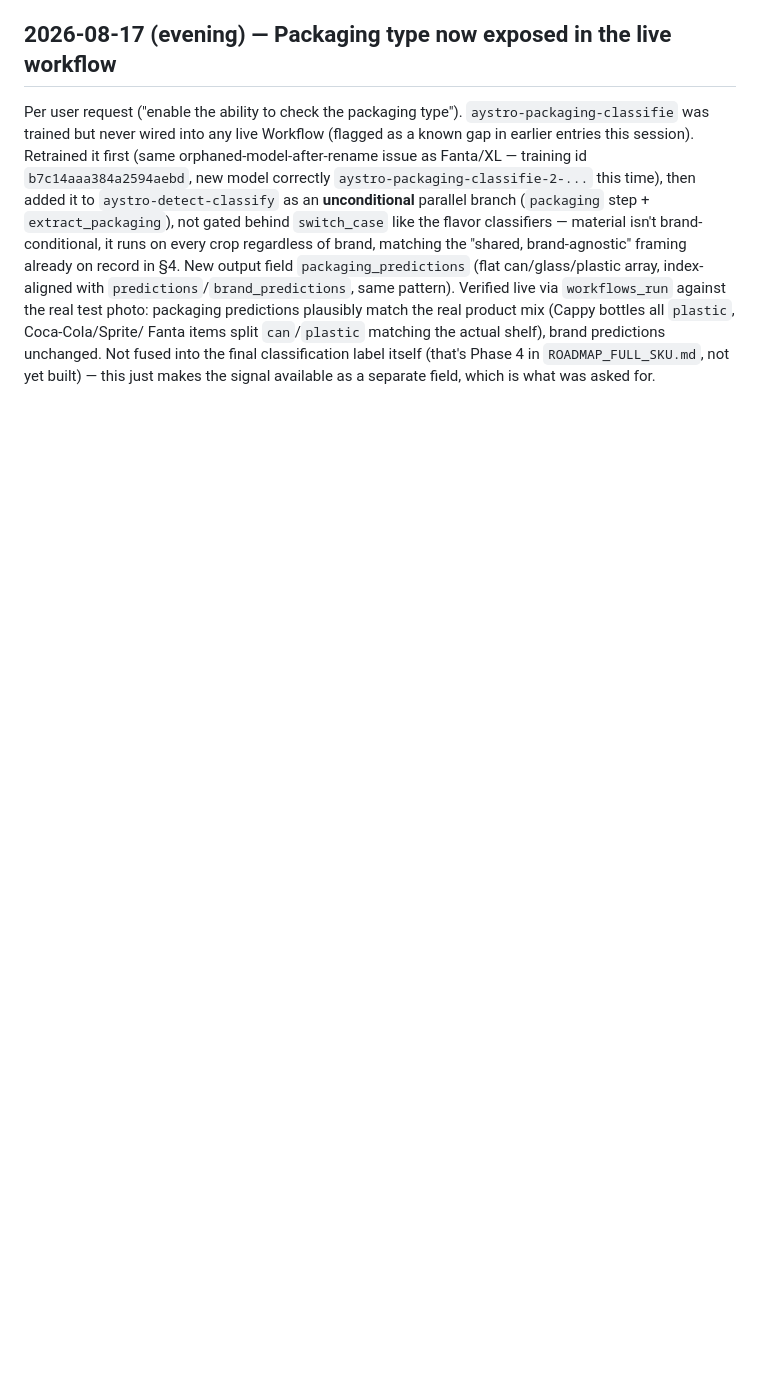
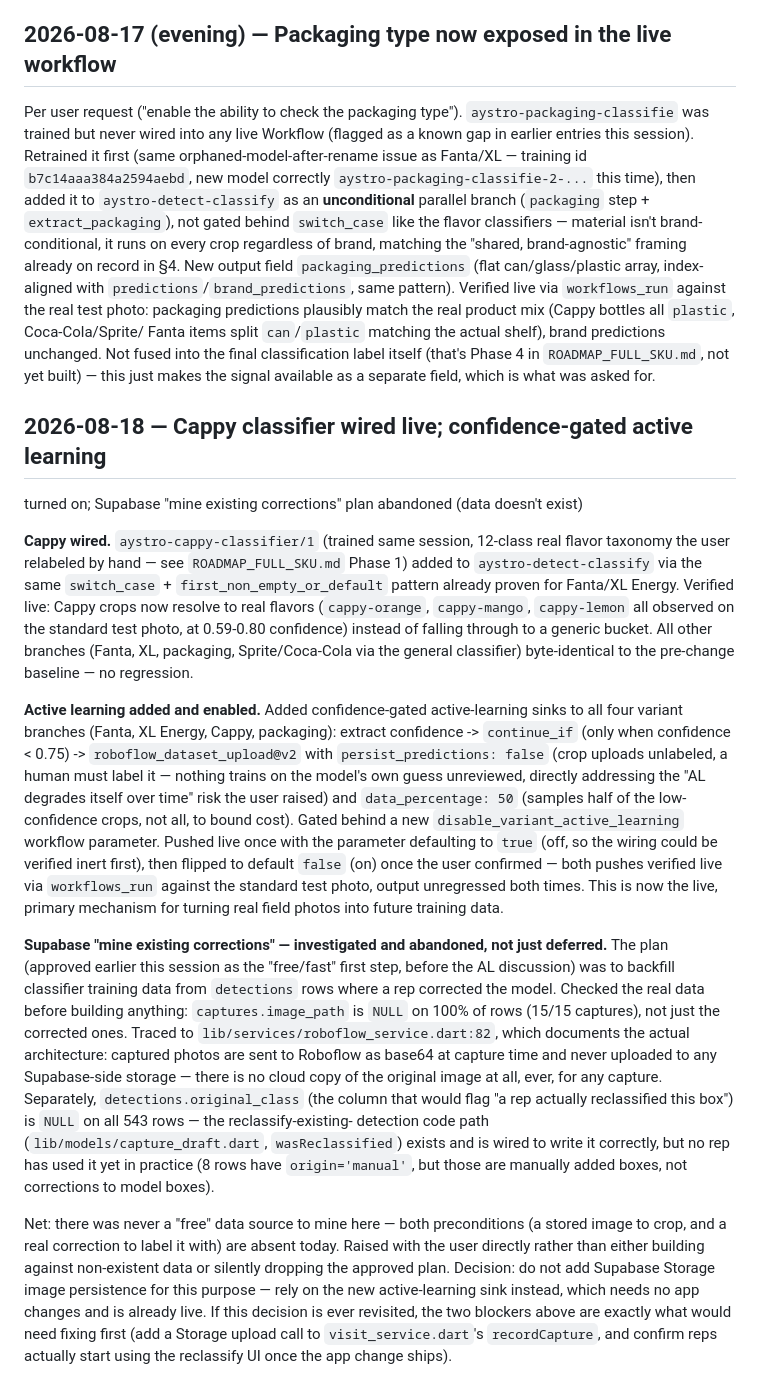
Before and after one commit to ma7moudfiras/shelfshare, a Markdown page: docs/report/RESEARCH_NOTES.md, the part around the change. GitHub-like rendering; blank space fills up the shorter version.

Commit message:
Log Cappy live wiring, active-learning activation, Supabase mining findings
Wired aystro-cappy-classifier into the live workflow and added
confidence-gated active-learning sinks (Fanta/XL/Cappy/packaging), now
enabled by default. Investigated the approved Supabase-mining plan and
found it non-viable: captures.image_path is null on every row (the app
sends photos to Roboflow as base64 and never persists them) and
detections.original_class is null on every row (no rep has used the
reclassify flow yet). Documented the decision to rely on the new
active-learning sink instead.

```diff
--- a/docs/report/RESEARCH_NOTES.md
+++ b/docs/report/RESEARCH_NOTES.md
@@ -778,3 +778,60 @@ Fanta items split `can`/`plastic` matching the actual shelf), brand
 predictions unchanged. Not fused into the final classification label
 itself (that's Phase 4 in `ROADMAP_FULL_SKU.md`, not yet built) — this just
 makes the signal available as a separate field, which is what was asked for.
+
+## 2026-08-18 — Cappy classifier wired live; confidence-gated active learning
+turned on; Supabase "mine existing corrections" plan abandoned (data doesn't
+exist)
+
+**Cappy wired.** `aystro-cappy-classifier/1` (trained same session, 12-class
+real flavor taxonomy the user relabeled by hand — see `ROADMAP_FULL_SKU.md`
+Phase 1) added to `aystro-detect-classify` via the same `switch_case` +
+`first_non_empty_or_default` pattern already proven for Fanta/XL Energy.
+Verified live: Cappy crops now resolve to real flavors (`cappy-orange`,
+`cappy-mango`, `cappy-lemon` all observed on the standard test photo, at
+0.59-0.80 confidence) instead of falling through to a generic bucket. All
+other branches (Fanta, XL, packaging, Sprite/Coca-Cola via the general
+classifier) byte-identical to the pre-change baseline — no regression.
+
+**Active learning added and enabled.** Added confidence-gated
+active-learning sinks to all four variant branches (Fanta, XL Energy, Cappy,
+packaging): extract confidence -> `continue_if` (only when confidence < 0.75)
+-> `roboflow_dataset_upload@v2` with `persist_predictions: false` (crop
+uploads unlabeled, a human must label it — nothing trains on the model's own
+guess unreviewed, directly addressing the "AL degrades itself over time"
+risk the user raised) and `data_percentage: 50` (samples half of the
+low-confidence crops, not all, to bound cost). Gated behind a new
+`disable_variant_active_learning` workflow parameter. Pushed live once with
+the parameter defaulting to `true` (off, so the wiring could be verified
+inert first), then flipped to default `false` (on) once the user confirmed —
+both pushes verified live via `workflows_run` against the standard test
+photo, output unregressed both times. This is now the live, primary
+mechanism for turning real field photos into future training data.
+
+**Supabase "mine existing corrections" — investigated and abandoned, not
+just deferred.** The plan (approved earlier this session as the "free/fast"
+first step, before the AL discussion) was to backfill classifier training
+data from `detections` rows where a rep corrected the model. Checked the
+real data before building anything: `captures.image_path` is `NULL` on
+100% of rows (15/15 captures), not just the corrected ones. Traced to
+`lib/services/roboflow_service.dart:82`, which documents the actual
+architecture: captured photos are sent to Roboflow as base64 at capture
+time and never uploaded to any Supabase-side storage — there is no cloud
+copy of the original image at all, ever, for any capture. Separately,
+`detections.original_class` (the column that would flag "a rep actually
+reclassified this box") is `NULL` on all 543 rows — the reclassify-existing-
+detection code path (`lib/models/capture_draft.dart`, `wasReclassified`)
+exists and is wired to write it correctly, but no rep has used it yet in
+practice (8 rows have `origin='manual'`, but those are manually added
+boxes, not corrections to model boxes).
+
+Net: there was never a "free" data source to mine here — both preconditions
+(a stored image to crop, and a real correction to label it with) are absent
+today. Raised with the user directly rather than either building against
+non-existent data or silently dropping the approved plan. Decision: do not
+add Supabase Storage image persistence for this purpose — rely on the new
+active-learning sink instead, which needs no app changes and is already
+live. If this decision is ever revisited, the two blockers above are
+exactly what would need fixing first (add a Storage upload call to
+`visit_service.dart`'s `recordCapture`, and confirm reps actually start
+using the reclassify UI once the app change ships).
```
